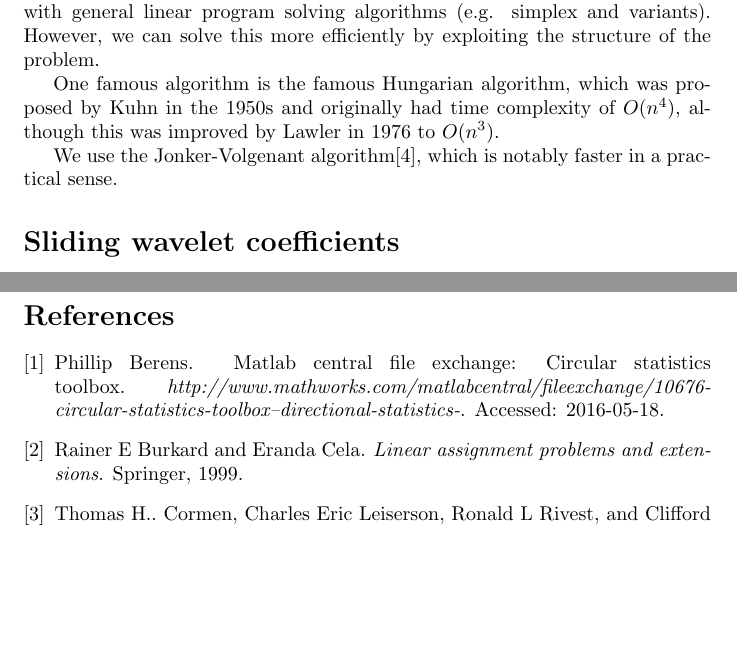
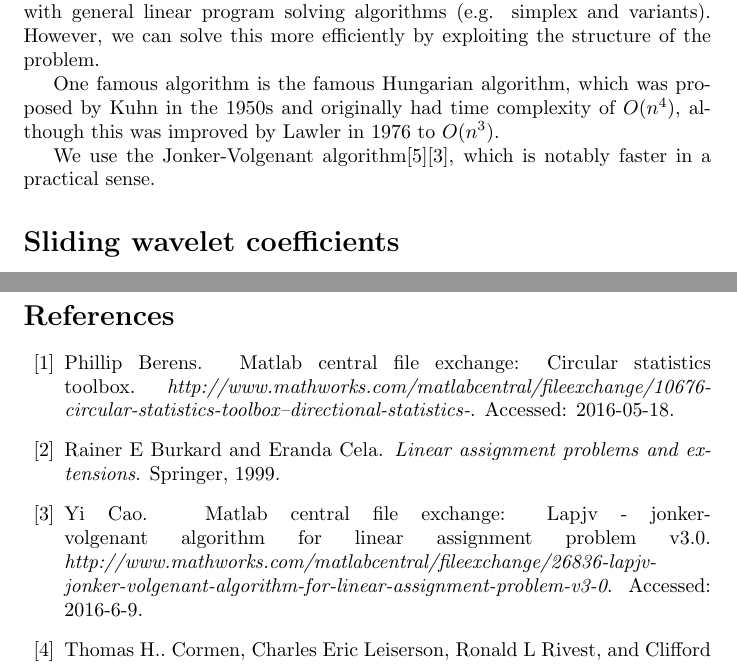
Before and after one commit to 1heart/amalthea, a LaTeX paper (writing/tech_report_1.tex, which reads writing/tech_report_1.bib, writing/tex/linear_assignment.tex): two parts of pages 13 and 14 of 14, joined at a grey line, cut so that both start at the same text, the shorter picture padded with empty space. Compiled offline with pdfLaTeX.

Commit message:
Added MATLAB lapjv citation

```diff
--- a/writing/tech_report_1.bib
+++ b/writing/tech_report_1.bib
@@ -41,11 +41,18 @@
 	Volume = {28},
 	Year = {1982}}
 
+@misc{lapjv,
+	Author = {Cao, Yi},
+	Howpublished = {\textit{http://www.mathworks.com/matlabcentral/fileexchange/26836-lapjv-jonker-volgenant-algorithm-for-linear-assignment-problem-v3-0}},
+	Note = {Accessed: 2016-6-9},
+	Title = {MATLAB Central File Exchange: LAPJV - Jonker-Volgenant Algorithm for Linear Assignment Problem V3.0}}
+
 @misc{circstats,
 	Author = {Berens, Phillip},
 	Howpublished = {\textit{http://www.mathworks.com/matlabcentral/fileexchange/10676-circular-statistics-toolbox--directional-statistics-}},
 	Note = {Accessed: 2016-05-18},
 	Title = {MATLAB Central File Exchange: Circular Statistics Toolbox}}
+
 
 @inproceedings{nguyen2008gene,
 	Author = {Nguyen, Vinh},
--- a/writing/tex/linear_assignment.tex
+++ b/writing/tex/linear_assignment.tex
@@ -34,6 +34,6 @@ Because this problem can be formulated as a linear program, it can be solved wit
 
 One famous algorithm is the famous Hungarian algorithm, which was proposed by Kuhn in the 1950s and originally had time complexity of $O(n^4)$, although this was improved by Lawler in 1976 to $O(n^3)$.
 
-We use the Jonker-Volgenant algorithm\cite{jonker1987shortest}, which is notably faster in a practical sense.
+We use the Jonker-Volgenant algorithm\cite{jonker1987shortest}\cite{lapjv}, which is notably faster in a practical sense.
 
 \end{document}
```
Also changed, not shown: writing/tech_report_1.pdf, writing/tex/linear_assignment.pdf.
